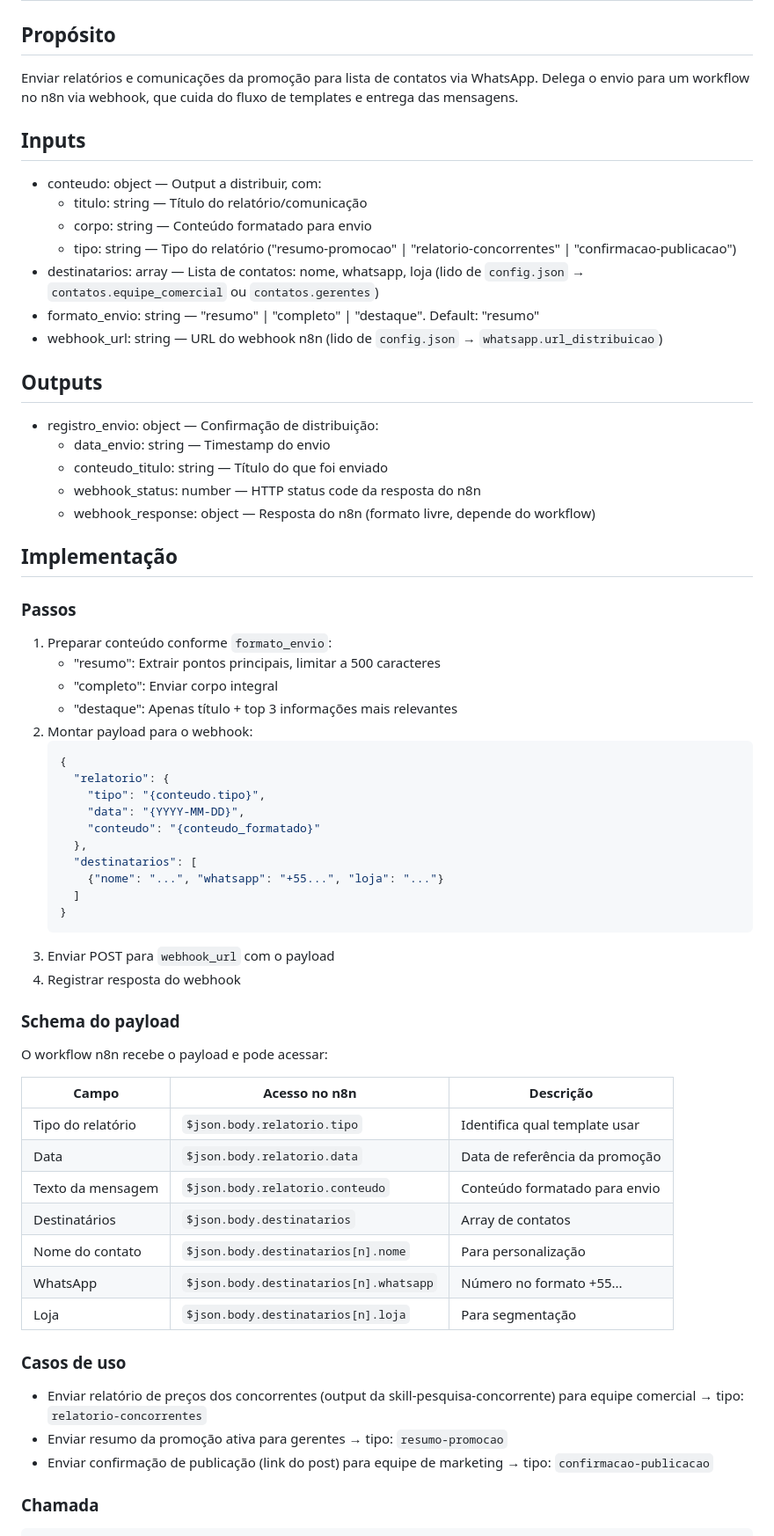
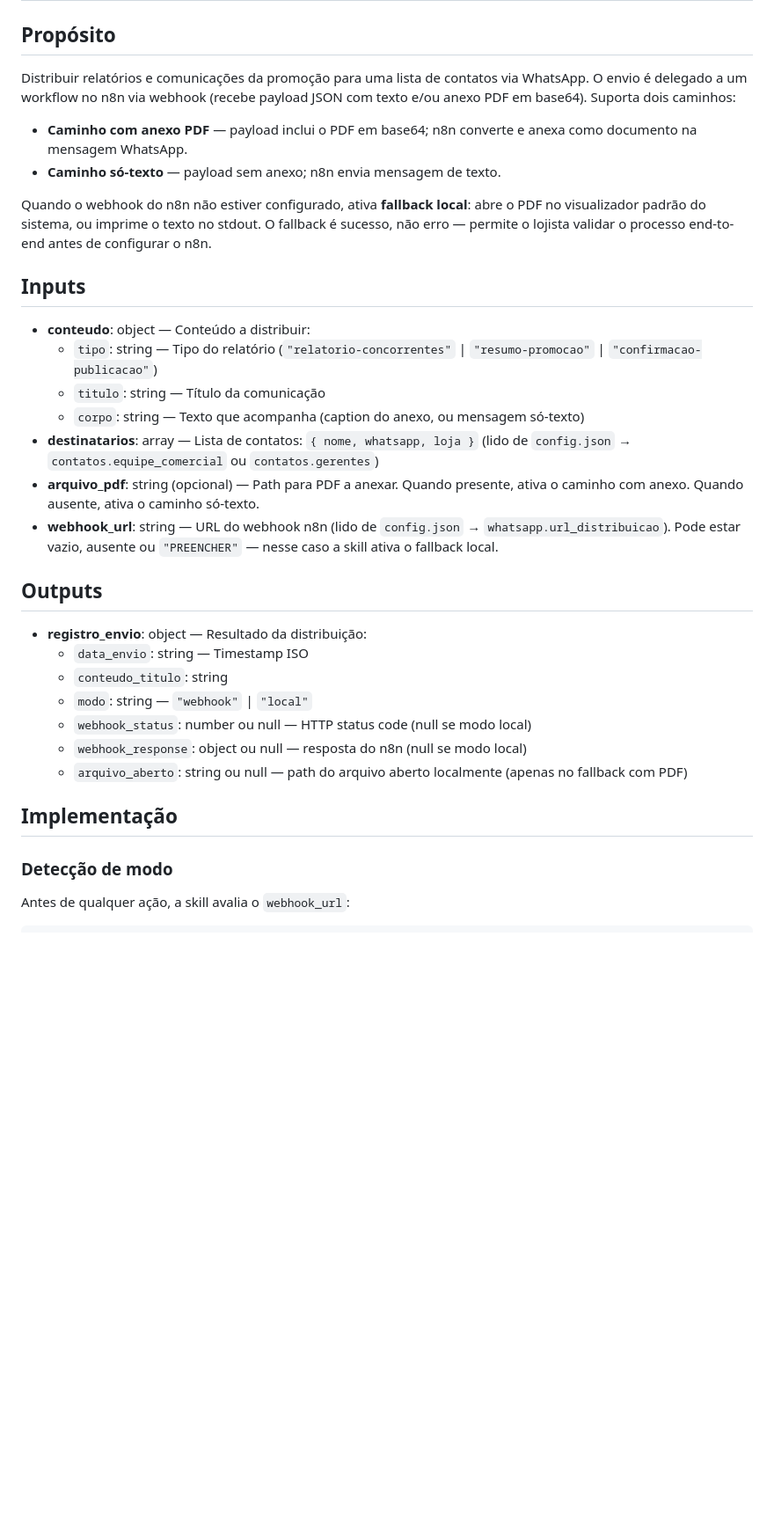
Before and after one commit to varejo-tech/gondola-ai, a Markdown page: promocao/skills/skill-distribuicao.md, the part around one of its changes. Shown at 88% size. Drawn GitHub-style; blank space fills up the shorter version.

````diff
--- a/promocao/skills/skill-distribuicao.md
+++ b/promocao/skills/skill-distribuicao.md
@@ -2,70 +2,37 @@
 
 ## Propósito
 
-Enviar relatórios e comunicações da promoção para lista de contatos via WhatsApp. Delega o envio para um workflow no n8n via webhook, que cuida do fluxo de templates e entrega das mensagens.
+Distribuir relatórios e comunicações da promoção para uma lista de contatos via WhatsApp. O envio é delegado a um workflow no n8n via webhook (recebe payload JSON com texto e/ou anexo PDF em base64). Suporta dois caminhos:
+
+- **Caminho com anexo PDF** — payload inclui o PDF em base64; n8n converte e anexa como documento na mensagem WhatsApp.
+- **Caminho só-texto** — payload sem anexo; n8n envia mensagem de texto.
+
+Quando o webhook do n8n não estiver configurado, ativa **fallback local**: abre o PDF no visualizador padrão do sistema, ou imprime o texto no stdout. O fallback é sucesso, não erro — permite o lojista validar o processo end-to-end antes de configurar o n8n.
 
 ## Inputs
 
-- conteudo: object — Output a distribuir, com:
-  - titulo: string — Título do relatório/comunicação
-  - corpo: string — Conteúdo formatado para envio
-  - tipo: string — Tipo do relatório ("resumo-promocao" | "relatorio-concorrentes" | "confirmacao-publicacao")
-- destinatarios: array — Lista de contatos: nome, whatsapp, loja (lido de `config.json` → `contatos.equipe_comercial` ou `contatos.gerentes`)
-- formato_envio: string — "resumo" | "completo" | "destaque". Default: "resumo"
-- webhook_url: string — URL do webhook n8n (lido de `config.json` → `whatsapp.url_distribuicao`)
+- **conteudo**: object — Conteúdo a distribuir:
+  - `tipo`: string — Tipo do relatório (`"relatorio-concorrentes"` | `"resumo-promocao"` | `"confirmacao-publicacao"`)
+  - `titulo`: string — Título da comunicação
+  - `corpo`: string — Texto que acompanha (caption do anexo, ou mensagem só-texto)
+- **destinatarios**: array — Lista de contatos: `{ nome, whatsapp, loja }` (lido de `config.json` → `contatos.equipe_comercial` ou `contatos.gerentes`)
+- **arquivo_pdf**: string (opcional) — Path para PDF a anexar. Quando presente, ativa o caminho com anexo. Quando ausente, ativa o caminho só-texto.
+- **webhook_url**: string — URL do webhook n8n (lido de `config.json` → `whatsapp.url_distribuicao`). Pode estar vazio, ausente ou `"PREENCHER"` — nesse caso a skill ativa o fallback local.
 
 ## Outputs
 
-- registro_envio: object — Confirmação de distribuição:
-  - data_envio: string — Timestamp do envio
-  - conteudo_titulo: string — Título do que foi enviado
-  - webhook_status: number — HTTP status code da resposta do n8n
-  - webhook_response: object — Resposta do n8n (formato livre, depende do workflow)
+- **registro_envio**: object — Resultado da distribuição:
+  - `data_envio`: string — Timestamp ISO
+  - `conteudo_titulo`: string
+  - `modo`: string — `"webhook"` | `"local"`
+  - `webhook_status`: number ou null — HTTP status code (null se modo local)
+  - `webhook_response`: object ou null — resposta do n8n (null se modo local)
+  - `arquivo_aberto`: string ou null — path do arquivo aberto localmente (apenas no fallback com PDF)
 
 ## Implementação
 
-### Passos
+### Detecção de modo
 
-1. Preparar conteúdo conforme `formato_envio`:
-   - "resumo": Extrair pontos principais, limitar a 500 caracteres
-   - "completo": Enviar corpo integral
-   - "destaque": Apenas título + top 3 informações mais relevantes
-2. Montar payload para o webhook:
-   ```json
-   {
-     "relatorio": {
-       "tipo": "{conteudo.tipo}",
-       "data": "{YYYY-MM-DD}",
-       "conteudo": "{conteudo_formatado}"
-     },
-     "destinatarios": [
-       {"nome": "...", "whatsapp": "+55...", "loja": "..."}
-     ]
-   }
-   ```
-3. Enviar POST para `webhook_url` com o payload
-4. Registrar resposta do webhook
-
-### Schema do payload
-
-O workflow n8n recebe o payload e pode acessar:
-
-| Campo | Acesso no n8n | Descrição |
-|---|---|---|
-| Tipo do relatório | `$json.body.relatorio.tipo` | Identifica qual template usar |
-| Data | `$json.body.relatorio.data` | Data de referência da promoção |
-| Texto da mensagem | `$json.body.relatorio.conteudo` | Conteúdo formatado para envio |
-| Destinatários | `$json.body.destinatarios` | Array de contatos |
-| Nome do contato | `$json.body.destinatarios[n].nome` | Para personalização |
-| WhatsApp | `$json.body.destinatarios[n].whatsapp` | Número no formato +55... |
-| Loja | `$json.body.destinatarios[n].loja` | Para segmentação |
-
-### Casos de uso
-
-- Enviar relatório de preços dos concorrentes (output da skill-pesquisa-concorrente) para equipe comercial → tipo: `relatorio-concorrentes`
-- Enviar resumo da promoção ativa para gerentes → tipo: `resumo-promocao`
-- Enviar confirmação de publicação (link do post) para equipe de marketing → tipo: `confirmacao-publicacao`
-
-### Chamada
+Antes de qualquer ação, a skill avalia o `webhook_url`:
 
 ```bash
````
Also changed, not shown: other parts of promocao/skills/skill-distribuicao.md (+113 -16 lines).
